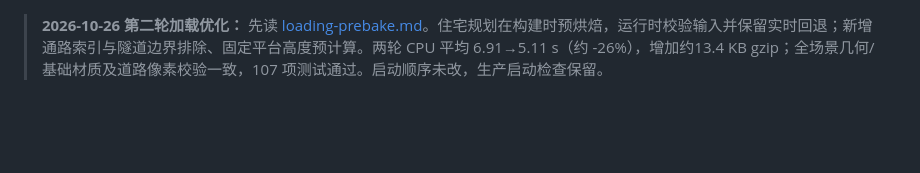
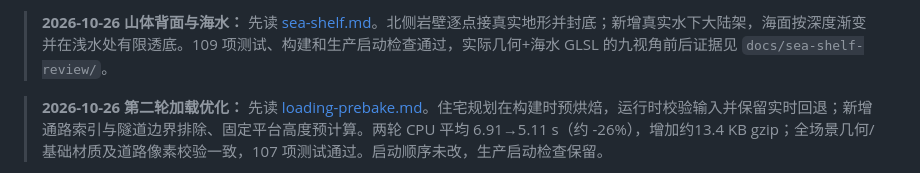
Before and after one commit to GioGyan90/CityMap, a Markdown page: docs/HANDOFF.md, the part around the change. Rendered like a GitHub page; blank space fills up the shorter version.

Commit message:
Close northern terrain and add depth-layered ocean with submerged shelf

```diff
--- a/docs/HANDOFF.md
+++ b/docs/HANDOFF.md
@@ -1,3 +1,5 @@
+> **2026-10-26 山体背面与海水：** 先读 [sea-shelf.md](sea-shelf.md)。北侧岩壁逐点接真实地形并封底；新增真实水下大陆架，海面按深度渐变并在浅水处有限透底。109 项测试、构建和生产启动检查通过，实际几何+海水 GLSL 的九视角前后证据见 `docs/sea-shelf-review/`。
+
 > **2026-10-26 第二轮加载优化：** 先读 [loading-prebake.md](loading-prebake.md)。住宅规划在构建时预烘焙，运行时校验输入并保留实时回退；新增通路索引与隧道边界排除、固定平台高度预计算。两轮 CPU 平均 6.91→5.11 s（约 -26%），增加约13.4 KB gzip；全场景几何/基础材质及道路像素校验一致，107 项测试通过。启动顺序未改，生产启动检查保留。
 
 > **启动故障热修复：** 已撤销统一 runtime 入口，恢复 scene→environment→city→night→focus→labels→camera 的逐阶段加载。保留铁路索引和遮罩缓存。`npm run build` 现包含生产启动依赖检查，对上一故障版产物确实失败、修复版通过；勿再次用静态导入合并带初始化副作用的模块。
```
Also changed, not shown: docs/sea-shelf.md (added, +26 -0 lines), docs/sea-shelf-review/after.jpg (added), docs/sea-shelf-review/before.jpg (added), 8 other files.
